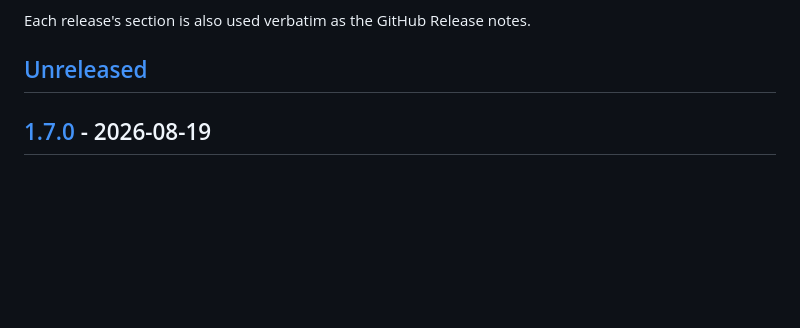
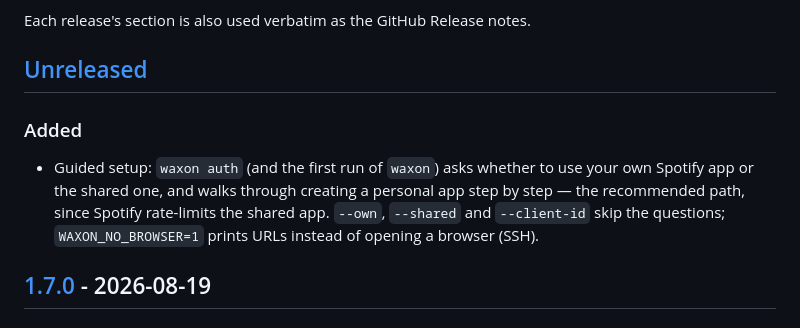
Before and after one commit to danfry1/waxon, a Markdown page: CHANGELOG.md, the part around the change. Drawn GitHub-style; blank space fills up the shorter version.

```diff
--- a/CHANGELOG.md
+++ b/CHANGELOG.md
@@ -7,6 +7,14 @@ adheres to [Semantic Versioning](https://semver.org/spec/v2.0.0.html).
 Each release's section is also used verbatim as the GitHub Release notes.
 
 ## [Unreleased]
+
+### Added
+
+- Guided setup: `waxon auth` (and the first run of `waxon`) asks whether to use
+  your own Spotify app or the shared one, and walks through creating a personal
+  app step by step — the recommended path, since Spotify rate-limits the shared
+  app. `--own`, `--shared` and `--client-id` skip the questions;
+  `WAXON_NO_BROWSER=1` prints URLs instead of opening a browser (SSH).
 
 ## [1.7.0] - 2026-08-19
 
```
Also changed, not shown: README.md (+19 -2 lines), demo/recordings/setup.gif (added), 11 other files.
